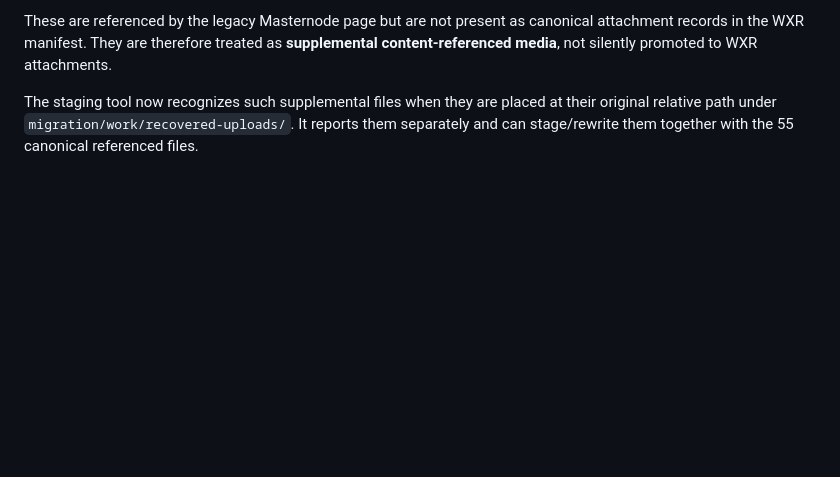
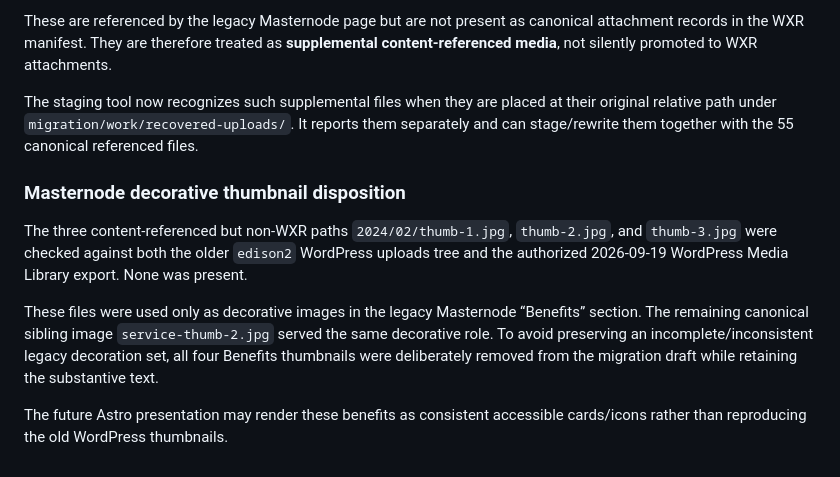
Before and after one commit to edisontw/pepepow-site, a Markdown page: docs/MIGRATION_REPORT.md, the part around the change. Rendered like a GitHub page; blank space fills up the shorter version.

Commit message:
migration: drop orphaned masternode thumbnails

```diff
--- a/docs/MIGRATION_REPORT.md
+++ b/docs/MIGRATION_REPORT.md
@@ -455,3 +455,12 @@ The three unresolved paths are:
 These are referenced by the legacy Masternode page but are not present as canonical attachment records in the WXR manifest. They are therefore treated as **supplemental content-referenced media**, not silently promoted to WXR attachments.
 
 The staging tool now recognizes such supplemental files when they are placed at their original relative path under `migration/work/recovered-uploads/`. It reports them separately and can stage/rewrite them together with the 55 canonical referenced files.
+
+
+### Masternode decorative thumbnail disposition
+
+The three content-referenced but non-WXR paths `2024/02/thumb-1.jpg`, `thumb-2.jpg`, and `thumb-3.jpg` were checked against both the older `edison2` WordPress uploads tree and the authorized 2026-09-19 WordPress Media Library export. None was present.
+
+These files were used only as decorative images in the legacy Masternode “Benefits” section. The remaining canonical sibling image `service-thumb-2.jpg` served the same decorative role. To avoid preserving an incomplete/inconsistent legacy decoration set, all four Benefits thumbnails were deliberately removed from the migration draft while retaining the substantive text.
+
+The future Astro presentation may render these benefits as consistent accessible cards/icons rather than reproducing the old WordPress thumbnails.
```
Also changed, not shown: 1 other file.
